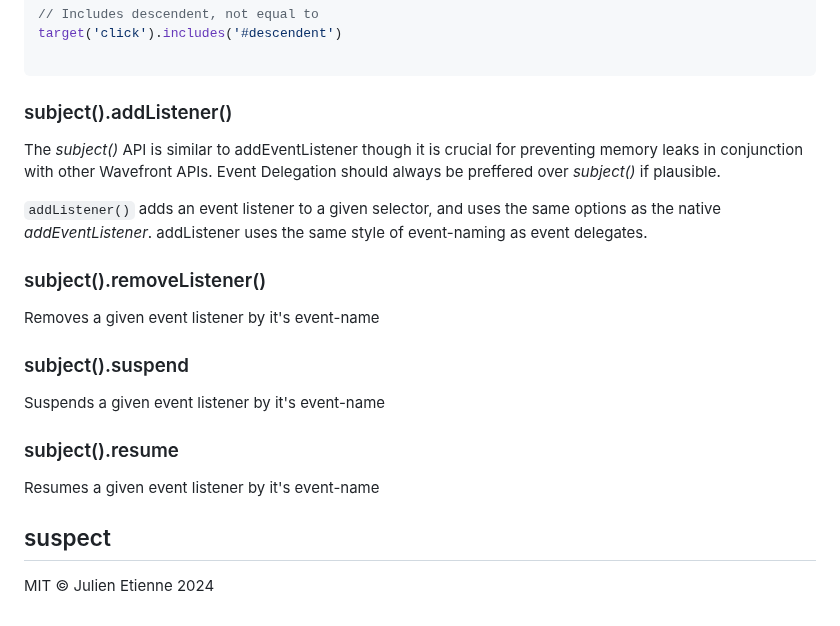
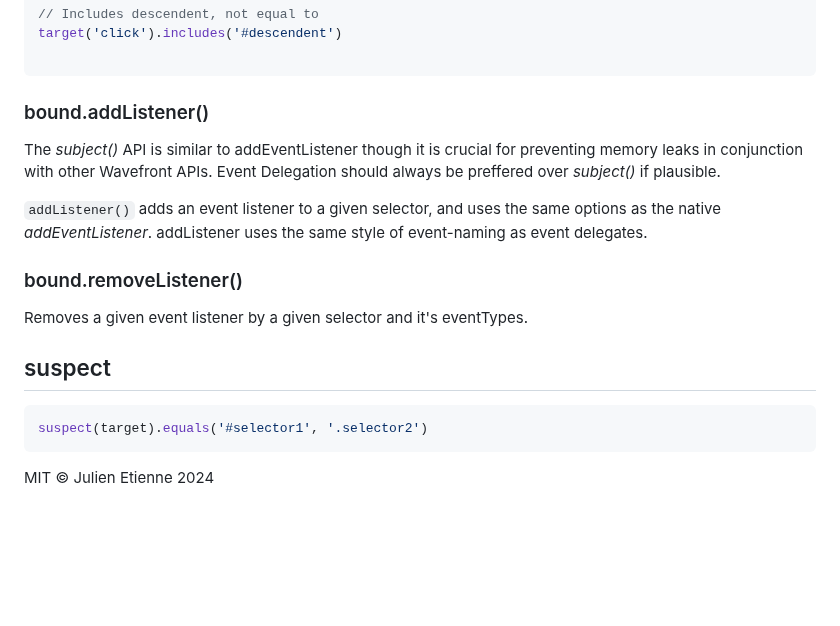
Before and after one commit to julienetie/wavefront, a Markdown page: docs/events.md, the part around the change. Rendered like a GitHub page; blank space fills up the shorter version.

````diff
--- a/docs/events.md
+++ b/docs/events.md
@@ -226,22 +226,21 @@ target('click').includes('#descendent')
 
 
 
-### subject().addListener()
+### bound.addListener()
 The _subject()_ API is similar to addEventListener though it is crucial for preventing memory leaks in conjunction with other Wavefront APIs.
 Event Delegation should always be preffered over _subject()_ if plausible.
 
 `addListener()` adds an event listener to a given selector, and uses the same options as the native _addEventListener_.
 addListener uses the same style of event-naming as event delegates.
 
-### subject().removeListener()
-Removes a given event listener by it's event-name
-
-### subject().suspend
-Suspends a given event listener by it's event-name
-### subject().resume
-Resumes a given event listener by it's event-name
+### bound.removeListener()
+Removes a given event listener by a given selector and it's eventTypes.
 
 ## suspect
 
+```javascript
+suspect(target).equals('#selector1', '.selector2')
+```
+
 
 MIT © Julien Etienne 2024
````
